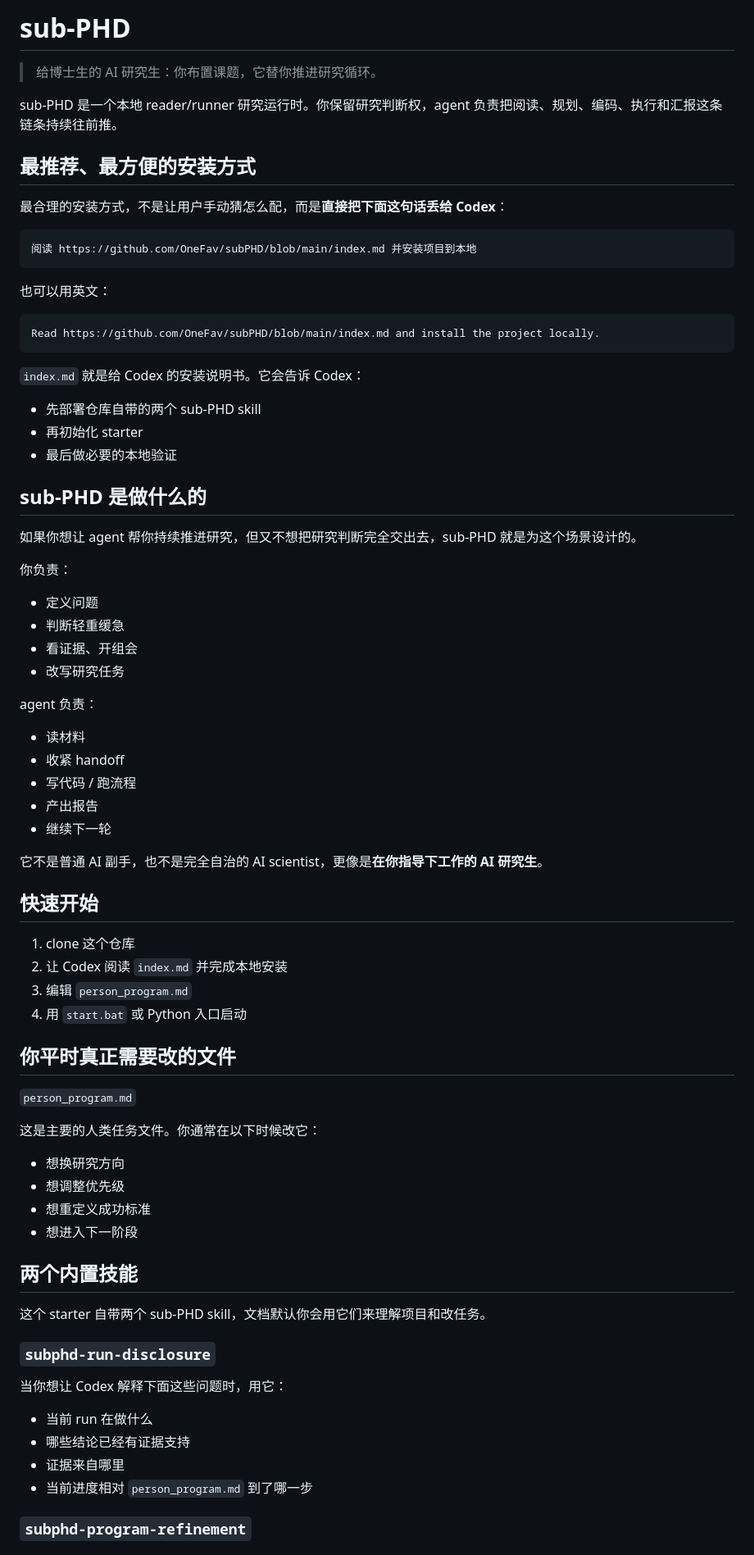
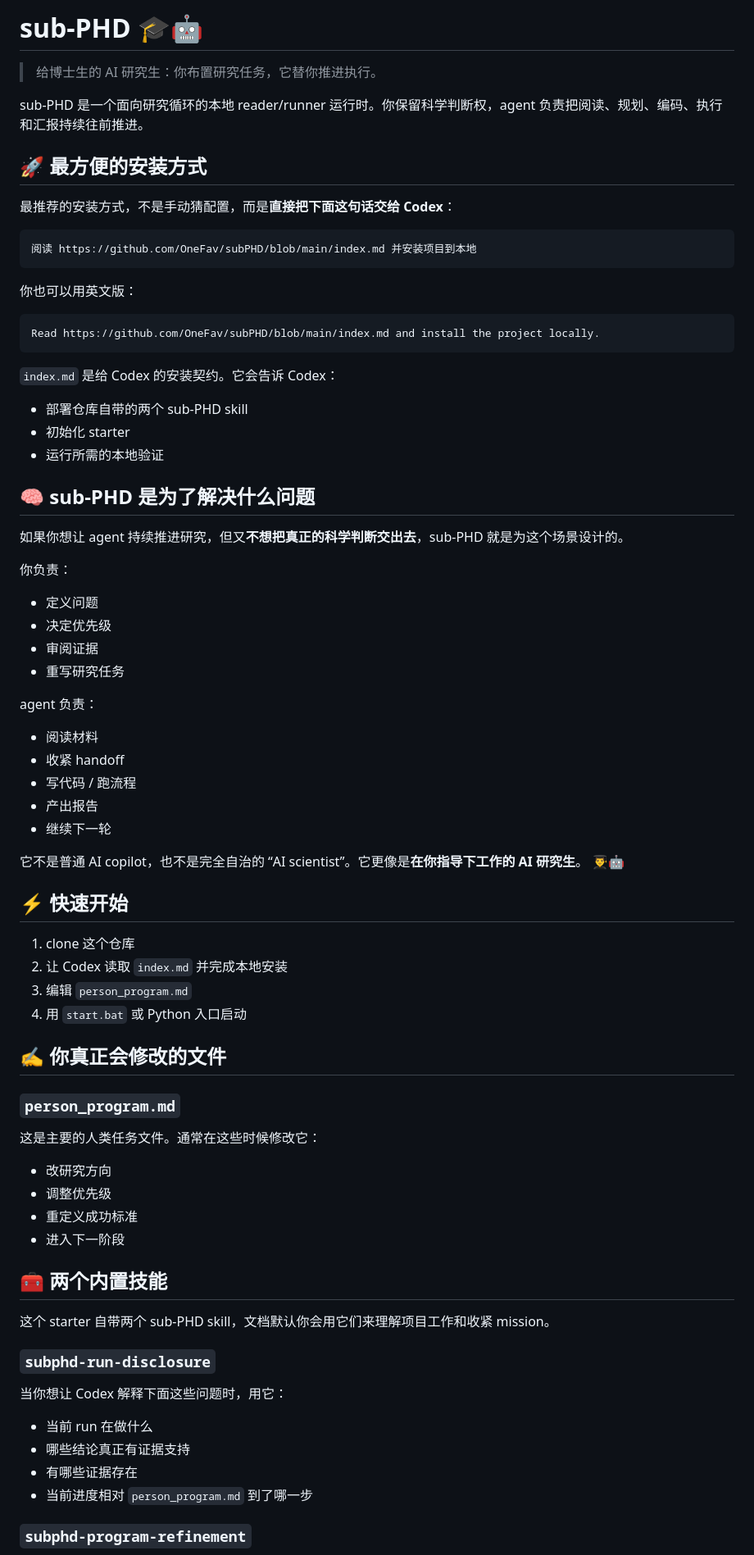
Before and after one commit to OneFav/subPHD, a Markdown page: README.zh-CN.md, the part around one of its changes. Shown at 82% size. Rendered like a GitHub page.

Commit message:
Align the Chinese README to the current English landing-page structure
This updates README.zh-CN.md so it becomes a direct Chinese counterpart
to README.md instead of a separate variant. The structure, install
message, skill guidance, and core framing now match the English README.

Constraint: The Chinese README must preserve the exact Codex-first install instruction and remain free of private setup details
Rejected: Keep README.zh-CN.md as a separate narrative variant | drifts from the paired landing-page design
Confidence: high
Scope-risk: narrow
Directive: Keep README.md and README.zh-CN.md structurally aligned going forward
Tested: Read back README.zh-CN.md locally after rewrite to confirm the paired structure and key instruction text
Not-tested: Manual GitHub rendering after push

````diff
--- a/README.zh-CN.md
+++ b/README.zh-CN.md
@@ -1,68 +1,68 @@
-# sub-PHD
+# sub-PHD 🎓🤖
 
-> 给博士生的 AI 研究生：你布置课题，它替你推进研究循环。
+> 给博士生的 AI 研究生：你布置研究任务，它替你推进执行。
 
-sub-PHD 是一个本地 reader/runner 研究运行时。你保留研究判断权，agent 负责把阅读、规划、编码、执行和汇报这条链条持续往前推。
+sub-PHD 是一个面向研究循环的本地 reader/runner 运行时。你保留科学判断权，agent 负责把阅读、规划、编码、执行和汇报持续往前推进。
 
-## 最推荐、最方便的安装方式
-最合理的安装方式，不是让用户手动猜怎么配，而是**直接把下面这句话丢给 Codex**：
+## 🚀 最方便的安装方式
+最推荐的安装方式，不是手动猜配置，而是**直接把下面这句话交给 Codex**：
 
 ```text
 阅读 https://github.com/OneFav/subPHD/blob/main/index.md 并安装项目到本地
 ```
 
-也可以用英文：
+你也可以用英文版：
 
 ```text
 Read https://github.com/OneFav/subPHD/blob/main/index.md and install the project locally.
 ```
 
-`index.md` 就是给 Codex 的安装说明书。它会告诉 Codex：
-- 先部署仓库自带的两个 sub-PHD skill
-- 再初始化 starter
-- 最后做必要的本地验证
+`index.md` 是给 Codex 的安装契约。它会告诉 Codex：
+- 部署仓库自带的两个 sub-PHD skill
+- 初始化 starter
+- 运行所需的本地验证
 
-## sub-PHD 是做什么的
-如果你想让 agent 帮你持续推进研究，但又不想把研究判断完全交出去，sub-PHD 就是为这个场景设计的。
+## 🧠 sub-PHD 是为了解决什么问题
+如果你想让 agent 持续推进研究，但又**不想把真正的科学判断交出去**，sub-PHD 就是为这个场景设计的。
 
 你负责：
 - 定义问题
-- 判断轻重缓急
-- 看证据、开组会
-- 改写研究任务
+- 决定优先级
+- 审阅证据
+- 重写研究任务
 
 agent 负责：
-- 读材料
+- 阅读材料
 - 收紧 handoff
 - 写代码 / 跑流程
 - 产出报告
 - 继续下一轮
 
-它不是普通 AI 副手，也不是完全自治的 AI scientist，更像是**在你指导下工作的 AI 研究生**。
+它不是普通 AI copilot，也不是完全自治的 “AI scientist”。它更像是**在你指导下工作的 AI 研究生**。 👨‍🎓🤖
 
-## 快速开始
+## ⚡ 快速开始
 1. clone 这个仓库
-2. 让 Codex 阅读 `index.md` 并完成本地安装
+2. 让 Codex 读取 `index.md` 并完成本地安装
 3. 编辑 `person_program.md`
 4. 用 `start.bat` 或 Python 入口启动
 
-## 你平时真正需要改的文件
-`person_program.md`
+## ✍️ 你真正会修改的文件
+### `person_program.md`
 
-这是主要的人类任务文件。你通常在以下时候改它：
-- 想换研究方向
-- 想调整优先级
-- 想重定义成功标准
-- 想进入下一阶段
+这是主要的人类任务文件。通常在这些时候修改它：
+- 改研究方向
+- 调整优先级
+- 重定义成功标准
+- 进入下一阶段
 
-## 两个内置技能
-这个 starter 自带两个 sub-PHD skill，文档默认你会用它们来理解项目和改任务。
+## 🧰 两个内置技能
+这个 starter 自带两个 sub-PHD skill，文档默认你会用它们来理解项目工作和收紧 mission。
 
 ### `subphd-run-disclosure`
 当你想让 Codex 解释下面这些问题时，用它：
 - 当前 run 在做什么
-- 哪些结论已经有证据支持
-- 证据来自哪里
+- 哪些结论真正有证据支持
+- 有哪些证据存在
 - 当前进度相对 `person_program.md` 到了哪一步
 
 ### `subphd-program-refinement`
````
Also changed, not shown: other parts of README.zh-CN.md (+14 -14 lines).
